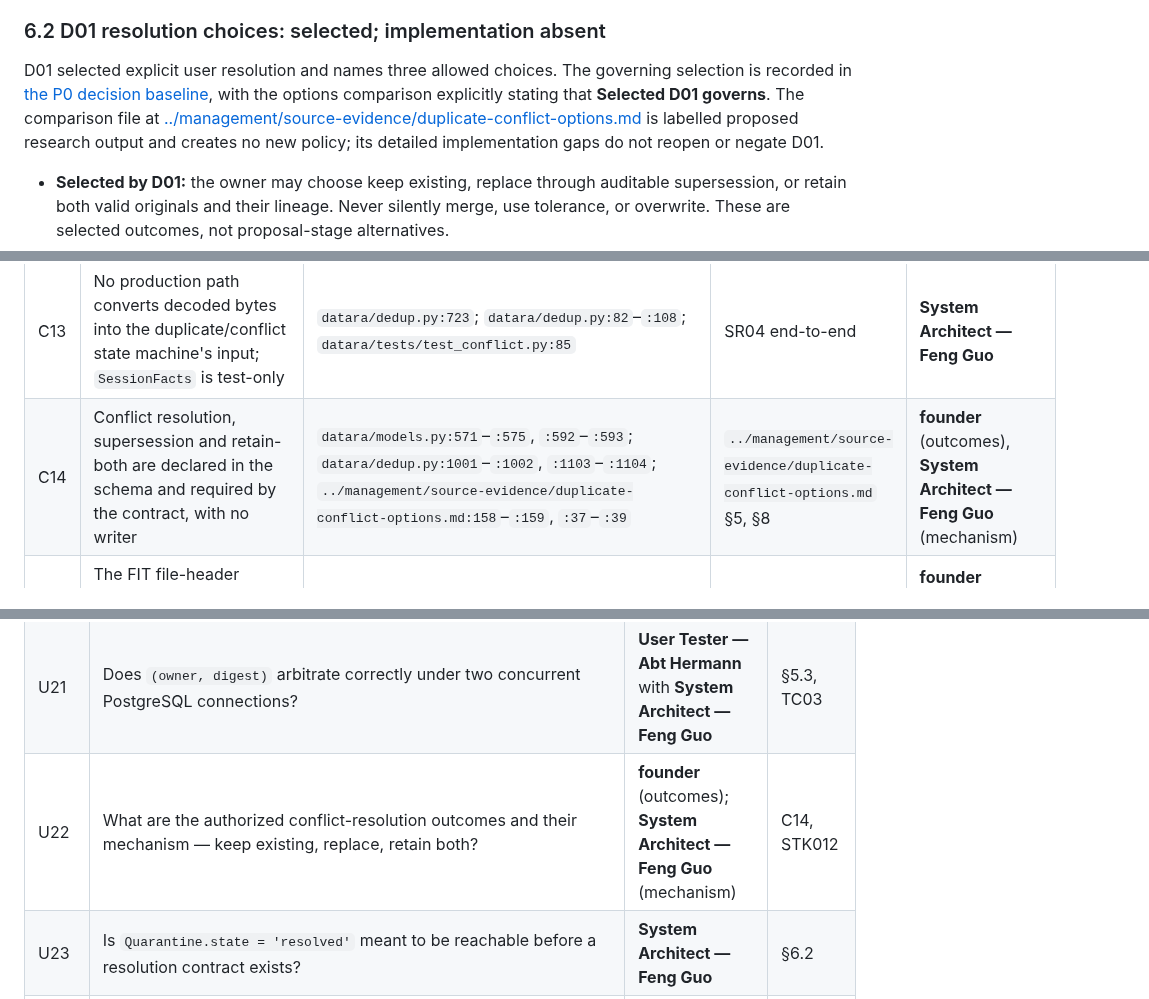
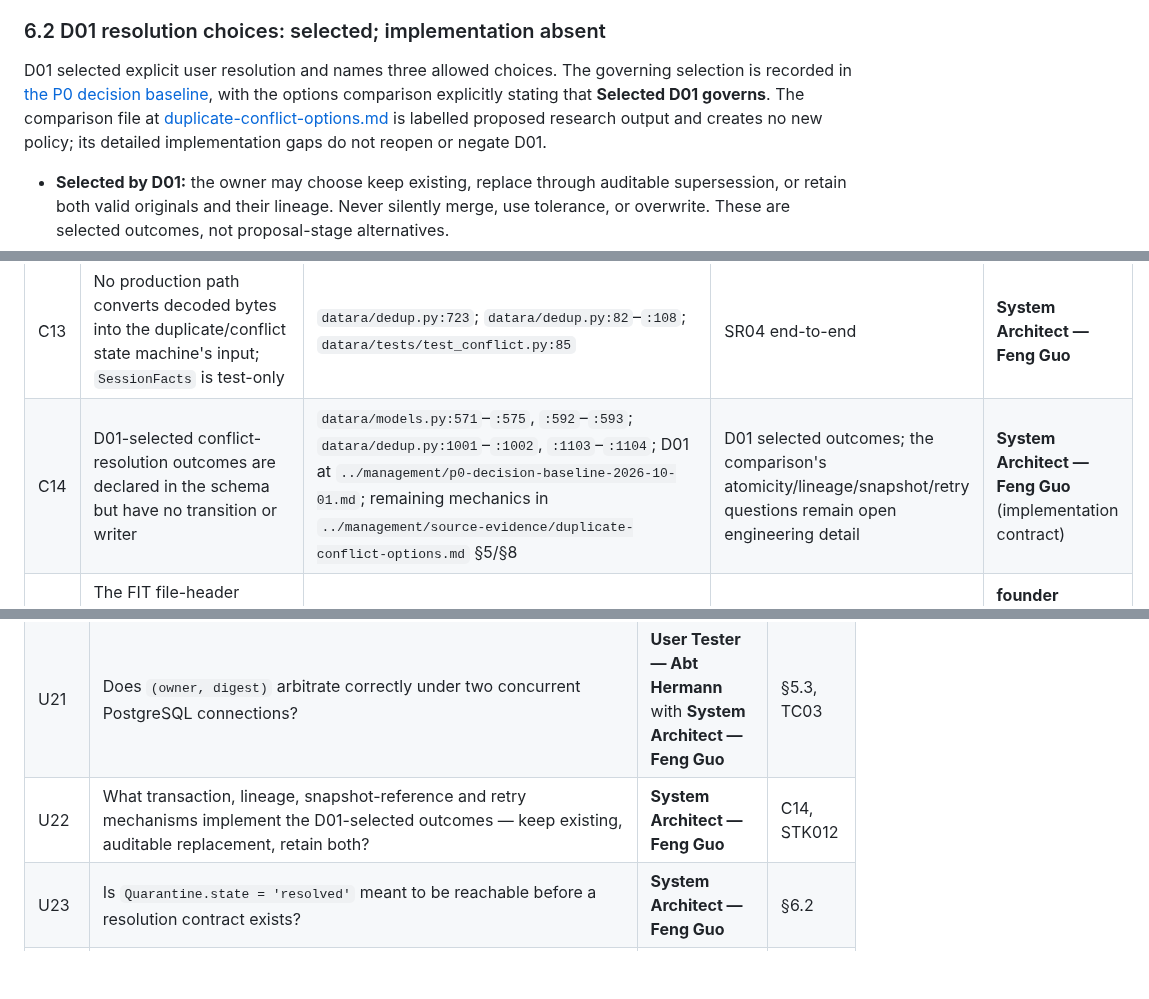
Before and after one commit to fengguode/DATARA, a Markdown page: docs/p0-design/source-record-and-evidence-map.md, 3 parts joined by grey strips. Drawn GitHub-style; blank space fills up the shorter version.

Commit message:
docs(WP01): align C14 and U22 with D01 selection

```diff
--- a/docs/p0-design/source-record-and-evidence-map.md
+++ b/docs/p0-design/source-record-and-evidence-map.md
@@ -914,7 +914,7 @@ Requirement: **SR04**, **SR33**. Oracle: **TC03**. Contract: `../management/sour
 
 ### 6.2 D01 resolution choices: selected; implementation absent
 
-D01 selected explicit user resolution and names three allowed choices. The governing selection is recorded in [the P0 decision baseline](../management/p0-decision-baseline-2026-10-01.md#), with the options comparison explicitly stating that **Selected D01 governs**. The comparison file at [../management/source-evidence/duplicate-conflict-options.md](../management/source-evidence/../management/source-evidence/duplicate-conflict-options.md) is labelled proposed research output and creates no new policy; its detailed implementation gaps do not reopen or negate D01.
+D01 selected explicit user resolution and names three allowed choices. The governing selection is recorded in [the P0 decision baseline](../management/p0-decision-baseline-2026-10-01.md), with the options comparison explicitly stating that **Selected D01 governs**. The comparison file at [duplicate-conflict-options.md](../management/source-evidence/duplicate-conflict-options.md) is labelled proposed research output and creates no new policy; its detailed implementation gaps do not reopen or negate D01.
 
 - **Selected by D01:** the owner may choose keep existing, replace through auditable supersession, or retain both valid originals and their lineage. Never silently merge, use tolerance, or overwrite. These are selected outcomes, not proposal-stage alternatives.
 - **Selected and represented in schema:** `Quarantine.RESOLUTION_CHOICES` has those values, and `resolution` / `resolved_at` are nullable columns (`datara/models.py:571`–`:575`, `:592`–`:593`; `datara/migrations/0001_initial.py:177`–`:178`).
@@ -976,7 +976,7 @@ Reported, not reconciled. Each is a finding for the named owner; none was fixed.
 | C11 | Two reason-code vocabularies coexist (uppercase matrix, lowercase code); the code's set is the one with a test | `fit-support-matrix.md:182`–`:212` vs `datara/classification.py:117`–`:231`; `datara/tests/test_classification.py:516` | matrix §5, and TC01/TC21 oracle wording | **System Architect — Feng Guo** |
 | C12 | Original-byte immutability is application-enforced; the metric graph has database triggers | `datara/models.py:252`–`:261`; `datara/migrations/0002_saved_metric_graph.py:49`, `:70`, `:146` vs. no trigger in `0001_initial.py` | SR03 (stated intent), architectural consistency | **System Architect — Feng Guo** |
 | C13 | No production path converts decoded bytes into the duplicate/conflict state machine's input; `SessionFacts` is test-only | `datara/dedup.py:723`; `datara/dedup.py:82`–`:108`; `datara/tests/test_conflict.py:85` | SR04 end-to-end | **System Architect — Feng Guo** |
-| C14 | Conflict resolution, supersession and retain-both are declared in the schema and required by the contract, with no writer | `datara/models.py:571`–`:575`, `:592`–`:593`; `datara/dedup.py:1001`–`:1002`, `:1103`–`:1104`; `../management/source-evidence/duplicate-conflict-options.md:158`–`:159`, `:37`–`:39` | `../management/source-evidence/duplicate-conflict-options.md` §5, §8 | **founder** (outcomes), **System Architect — Feng Guo** (mechanism) |
+| C14 | D01-selected conflict-resolution outcomes are declared in the schema but have no transition or writer | `datara/models.py:571`–`:575`, `:592`–`:593`; `datara/dedup.py:1001`–`:1002`, `:1103`–`:1104`; D01 at `../management/p0-decision-baseline-2026-10-01.md`; remaining mechanics in `../management/source-evidence/duplicate-conflict-options.md` §5/§8 | D01 selected outcomes; the comparison's atomicity/lineage/snapshot/retry questions remain open engineering detail | **System Architect — Feng Guo** (implementation contract) |
 | C15 | The FIT file-header profile version is read and reported but never validated, and `Import.profile_reference` is always `None` | `datara/classification.py:633`, `:1006`; `datara/dedup.py:861` | SR27 (authoritative profile version per accepted variant) | **founder** (selection), **System Architect — Feng Guo** (evidence) |
 | C16 | Wall-time and memory limits are declared as bare constants and test-asserted, and required as reject codes by the matrix, but never enforced anywhere. **No policy prose states them as policy**: `:29`–`:31` are byte and count limits, and the wall-time and memory constants at `:72`–`:73` sit under none | `datara/intake.py:29`–`:31` (byte/count), `:72`–`:73` (wall-time, memory); `datara/tests/test_classification.py:904`–`:905`; `datara/classification.py:986`–`:988`; `fit-support-matrix.md:205`–`:206` | matrix §5 `LIMIT_*` codes | **System Architect — Feng Guo** |
 
@@ -1038,7 +1038,7 @@ U25; a reader counting table rows will see **26 rows and 24 questions**.
 | U19 | Must a repeat submission with a different `media_type` be a duplicate or an error? | **System Architect — Feng Guo** | §4.6 |
 | U20 | What is the byte→persistence composition contract, and which layer owns it? | **System Architect — Feng Guo** | C13 |
 | U21 | Does `(owner, digest)` arbitrate correctly under two concurrent PostgreSQL connections? | **User Tester — Abt Hermann** with **System Architect — Feng Guo** | §5.3, TC03 |
-| U22 | What are the authorized conflict-resolution outcomes and their mechanism — keep existing, replace, retain both? | **founder** (outcomes); **System Architect — Feng Guo** (mechanism) | C14, STK012 |
+| U22 | What transaction, lineage, snapshot-reference and retry mechanisms implement the D01-selected outcomes — keep existing, auditable replacement, retain both? | **System Architect — Feng Guo** | C14, STK012 |
 | U23 | Is `Quarantine.state = 'resolved'` meant to be reachable before a resolution contract exists? | **System Architect — Feng Guo** | §6.2 |
 | U24 | Is `outcome_text` the complete TC22/SR33 presentation contract, and what consumes it? | **User Tester — Abt Hermann** with **UI Designer — Wu Yunzhou** | §6.4 |
 | U25 | **WITHDRAWN — not a live question.** Asked whether the sport↔sub-sport relation existed and who owned it. It does exist, as a recorded architecture decision: `decision-register.md:94` (D-A1) freezes the partition on SHA-256-verified pinned bytes, and `:98` (D-A3) requires the cross-sport disclosure. (An earlier revision called §12.2 *"the approved record"*, which overstated the source's status: the matrix is titled **"Proposed"** and disclaims an approved implementation contract at `:1` and `:3`; however, `decision-register.md:92` designates §12 as detailed text for the recorded architecture decisions. It carries that derived-decision standing for the matters it details; it does not become a founder decision record.) Asking this of the founder registered a settled matter as open. The live gap is C6, an implementation task owned by **System Architect — Feng Guo** | **System Architect — Feng Guo** | C6 |
```
Also changed, not shown: other parts of docs/p0-design/source-record-and-evidence-map.md (+1 -1 lines).
